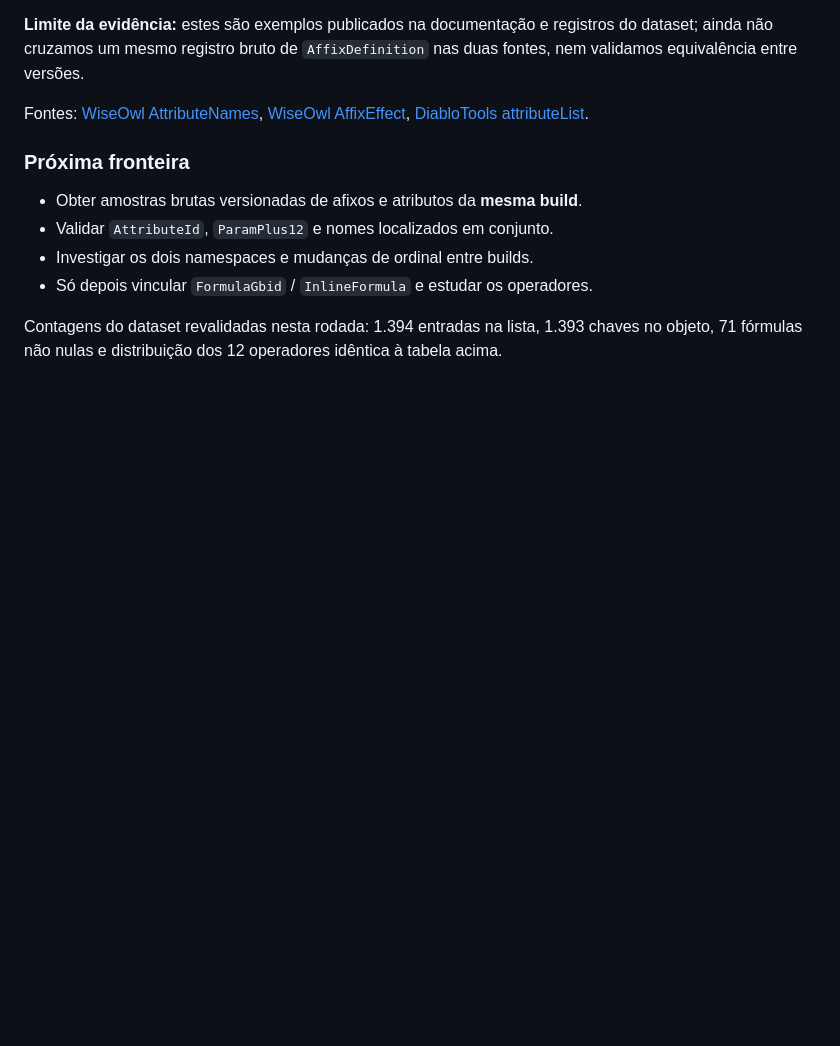
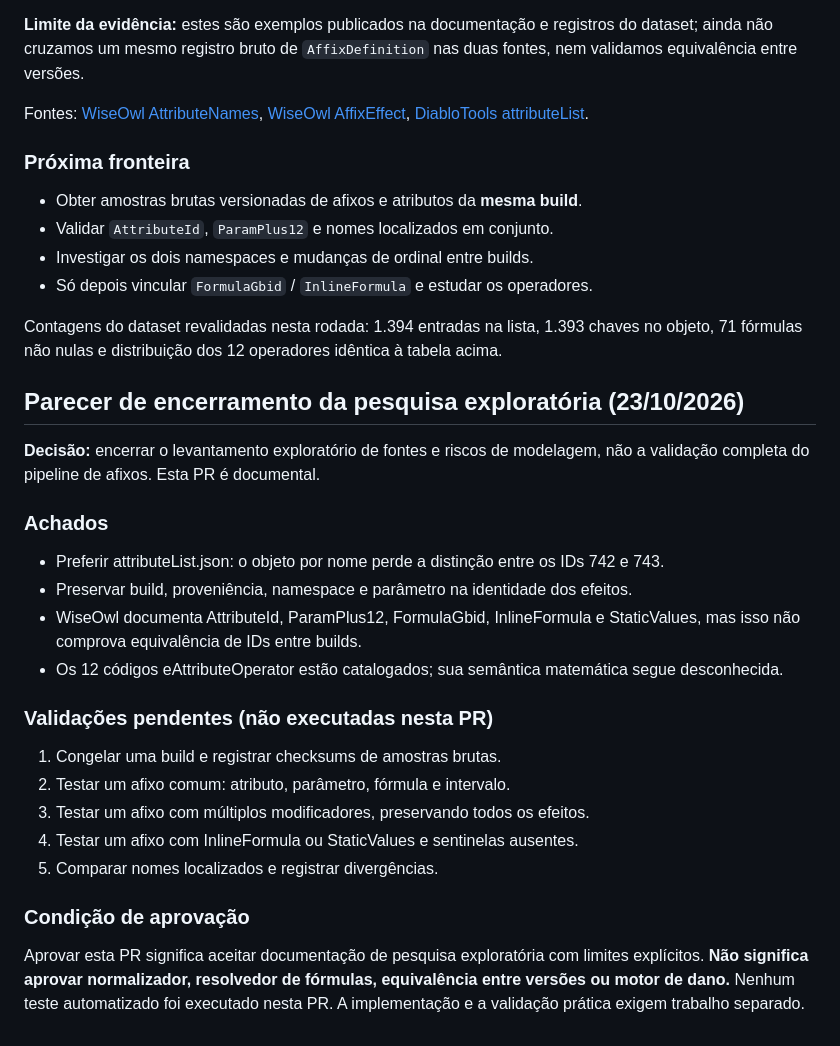
Before and after one commit to leomenezessz/diablo-lab, a Markdown page: docs/research/diablo4-attribute-operators.md, the part around the change. GitHub-like rendering; blank space fills up the shorter version.

Commit message:
docs: registrar parecer e limites da pesquisa exploratória

```diff
--- a/docs/research/diablo4-attribute-operators.md
+++ b/docs/research/diablo4-attribute-operators.md
@@ -104,3 +104,23 @@ Fontes: [WiseOwl AttributeNames](https://github.com/WiseOwlSoftware/WiseOwl.Casc
 - Só depois vincular `FormulaGbid` / `InlineFormula` e estudar os operadores.
 
 Contagens do dataset revalidadas nesta rodada: 1.394 entradas na lista, 1.393 chaves no objeto, 71 fórmulas não nulas e distribuição dos 12 operadores idêntica à tabela acima.
+
+## Parecer de encerramento da pesquisa exploratória (23/10/2026)
+
+**Decisão:** encerrar o levantamento exploratório de fontes e riscos de modelagem, não a validação completa do pipeline de afixos. Esta PR é documental.
+
+### Achados
+- Preferir attributeList.json: o objeto por nome perde a distinção entre os IDs 742 e 743.
+- Preservar build, proveniência, namespace e parâmetro na identidade dos efeitos.
+- WiseOwl documenta AttributeId, ParamPlus12, FormulaGbid, InlineFormula e StaticValues, mas isso não comprova equivalência de IDs entre builds.
+- Os 12 códigos eAttributeOperator estão catalogados; sua semântica matemática segue desconhecida.
+
+### Validações pendentes (não executadas nesta PR)
+1. Congelar uma build e registrar checksums de amostras brutas.
+2. Testar um afixo comum: atributo, parâmetro, fórmula e intervalo.
+3. Testar um afixo com múltiplos modificadores, preservando todos os efeitos.
+4. Testar um afixo com InlineFormula ou StaticValues e sentinelas ausentes.
+5. Comparar nomes localizados e registrar divergências.
+
+### Condição de aprovação
+Aprovar esta PR significa aceitar documentação de pesquisa exploratória com limites explícitos. **Não significa aprovar normalizador, resolvedor de fórmulas, equivalência entre versões ou motor de dano.** Nenhum teste automatizado foi executado nesta PR. A implementação e a validação prática exigem trabalho separado.
```
